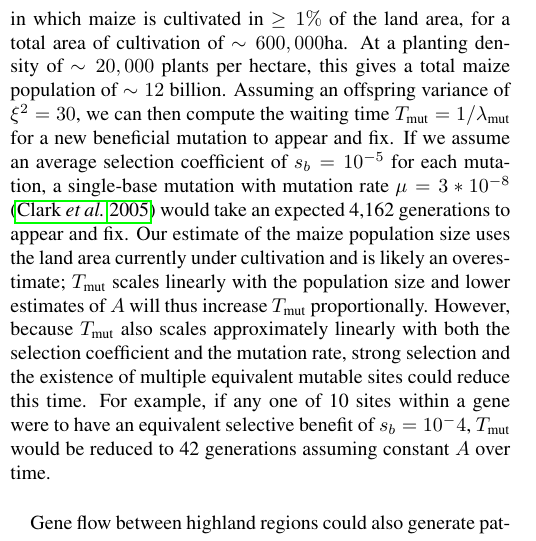
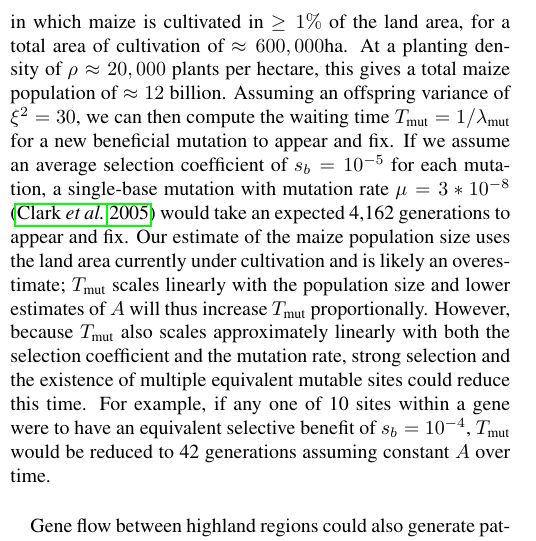
Before and after one commit to lepisorus/hilo_paper, a LaTeX document (HighLow.tex, which reads results.tex): part of one column of page 9 of 26, cut so that both start at the same text. Compiled offline with pdfLaTeX.

Commit message:
minor stuff

```diff
--- a/results.tex
+++ b/results.tex
@@ -162,8 +162,8 @@ Despite similar phenotypes and environments, we thus see little evidence for con
 % sapply( 10^c(-5,-8), function (mu) mu * (2 * rho * A * sb)/xisq )
 
 Given the limited empirical evidence for convergent evolution at the molecular level, we took advantage of recent theoretical efforts \cite[]{ralph2014convergent} to assess the degree of convergence expected under a spatially explicit population genetic model (see Materials and Methods).
-Using current estimates of maize cultivation in S. America, we find a $270,200\text{km}^2$ area in which maize is cultivated in $\ge 1\%$ of the land area, for a total area of cultivation of $\sim 600,000 \text{ha}$.
-At a planting density of $\sim 20,000$ plants per hectare, this gives a total maize population of $\sim 12$ billion.
+Using current estimates of maize cultivation in S. America, we find a $270,200\text{km}^2$ area in which maize is cultivated in $\ge 1\%$ of the land area, for a total area of cultivation of $\approx 600,000 \text{ha}$.
+At a planting density of $\rho \approx 20,000$ plants per hectare, this gives a total maize population of $\approx 12$ billion.
 Assuming an offspring variance of $\xi^2 = 30$, we can then compute the waiting time $\Tmut=1/\mutrate$ for a new beneficial mutation to appear and fix.
 If we assume an average selection coefficient of $s_b=10^{-5}$ for each mutation, a single-base mutation with mutation rate $\mu=3*10^{-8}$ \citep{Clark_2005_16079248} would take an expected 4,162 generations to appear and fix.
 % code for this:
@@ -180,7 +180,7 @@ If we assume an average selection coefficient of $s_b=10^{-5}$ for each mutation
 % xisq <- 30; 1/sapply( 10^c(-8), function (mu) mu * (2 * rho * A * sb)/xisq );
 Our estimate of the maize population size uses the land area currently under cultivation and is likely an overestimate; $\Tmut$ scales linearly with the population size and lower estimates of $A$ will thus increase $\Tmut$ proportionally.
 However, because $\Tmut$ also scales approximately linearly with both the selection coefficient and the mutation rate, strong selection and the existence of multiple equivalent mutable sites could reduce this time.
-For example, if any one of 10 sites within a gene were to have an equivalent selective benefit of $s_b=10{^-4}$, $\Tmut$ would be reduced to 42 generations assuming constant $A$ over time.
+For example, if any one of 10 sites within a gene were to have an equivalent selective benefit of $s_b=10^{-4}$, $\Tmut$ would be reduced to 42 generations assuming constant $A$ over time.
 
 % # Tmig computation:
 % A <- 500; rho <- 5000; xisq <- 30; sigma <- 3.5
```
Also changed, not shown: HighLow.pdf.
